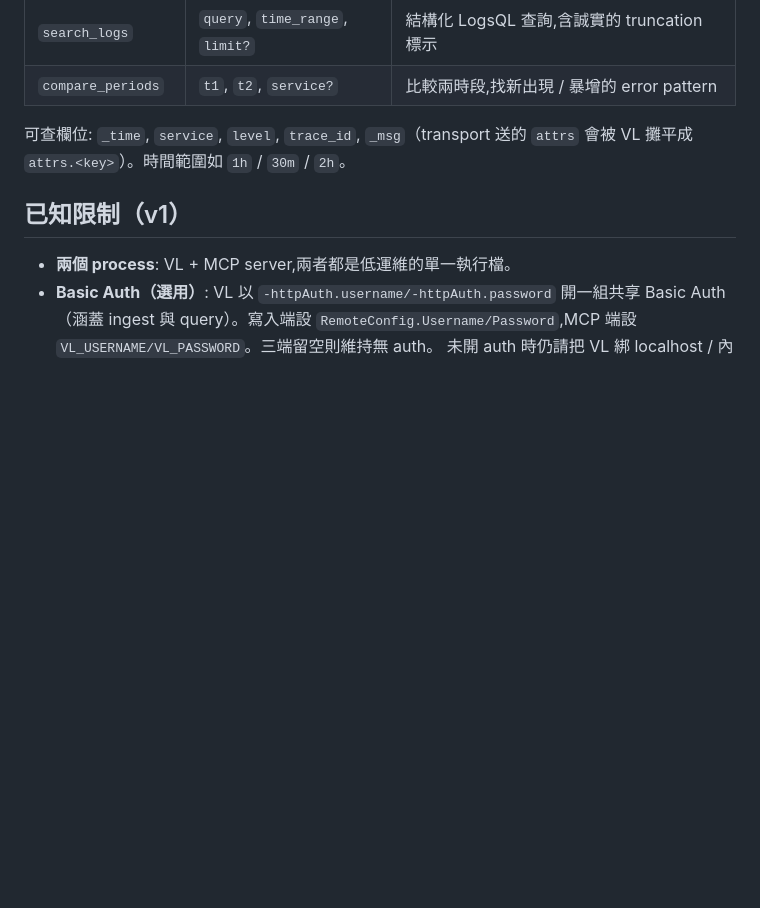
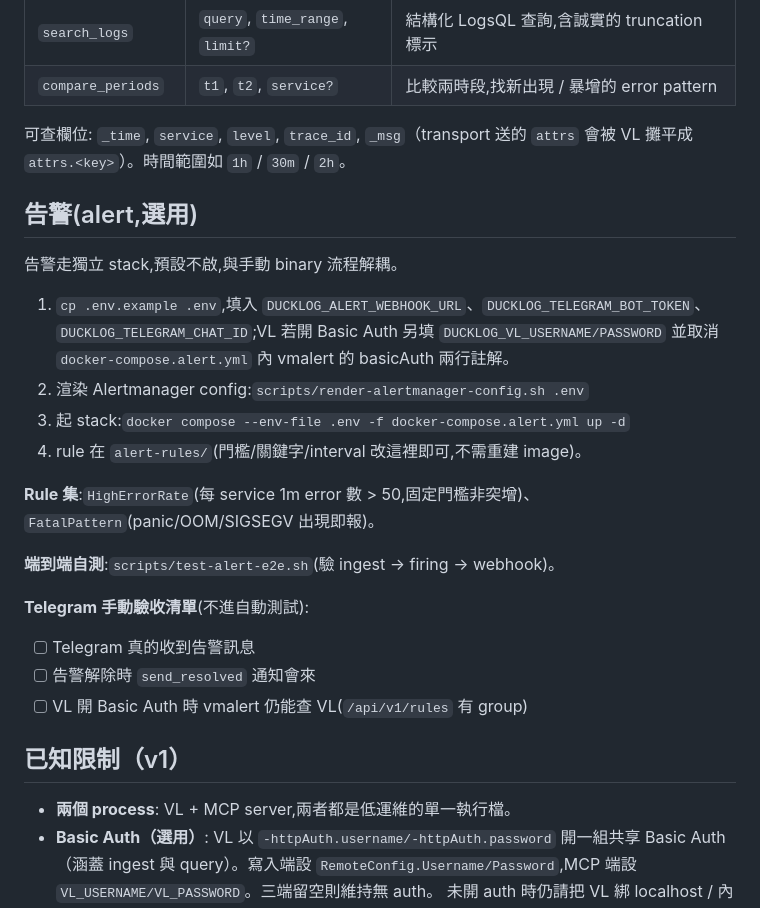
Before and after one commit to dirtyduck3712/Ducklog, a Markdown page: README.md, the part around the change. Rendered like a GitHub page; blank space fills up the shorter version.

Commit message:
docs(alert): 告警 stack 啟動說明 + Telegram 手動驗收清單

```diff
--- a/README.md
+++ b/README.md
@@ -114,6 +114,24 @@ tokens）；超量時**明確降級**（full → 抽樣 → count-only）並標
 可查欄位: `_time`, `service`, `level`, `trace_id`, `_msg`（transport 送的 `attrs` 會被 VL
 攤平成 `attrs.<key>`）。時間範圍如 `1h` / `30m` / `2h`。
 
+## 告警(alert,選用)
+
+告警走獨立 stack,預設不啟,與手動 binary 流程解耦。
+
+1. `cp .env.example .env`,填入 `DUCKLOG_ALERT_WEBHOOK_URL`、`DUCKLOG_TELEGRAM_BOT_TOKEN`、`DUCKLOG_TELEGRAM_CHAT_ID`;VL 若開 Basic Auth 另填 `DUCKLOG_VL_USERNAME/PASSWORD` 並取消 `docker-compose.alert.yml` 內 vmalert 的 basicAuth 兩行註解。
+2. 渲染 Alertmanager config:`scripts/render-alertmanager-config.sh .env`
+3. 起 stack:`docker compose --env-file .env -f docker-compose.alert.yml up -d`
+4. rule 在 `alert-rules/`(門檻/關鍵字/interval 改這裡即可,不需重建 image)。
+
+**Rule 集**:`HighErrorRate`(每 service 1m error 數 > 50,固定門檻非突增)、`FatalPattern`(panic/OOM/SIGSEGV 出現即報)。
+
+**端到端自測**:`scripts/test-alert-e2e.sh`(驗 ingest → firing → webhook)。
+
+**Telegram 手動驗收清單**(不進自動測試):
+- [ ] Telegram 真的收到告警訊息
+- [ ] 告警解除時 `send_resolved` 通知會來
+- [ ] VL 開 Basic Auth 時 vmalert 仍能查 VL(`/api/v1/rules` 有 group)
+
 ## 已知限制（v1）
 
 - **兩個 process**: VL + MCP server,兩者都是低運維的單一執行檔。
```
